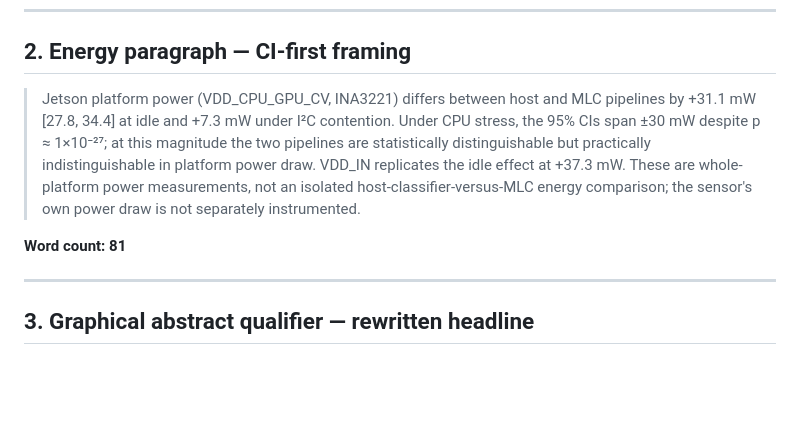
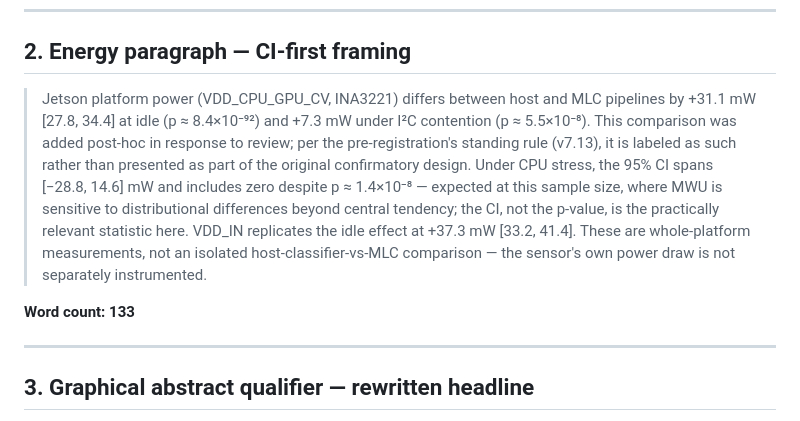
Before and after one commit to akulswami/sensor-mlc-latency, a Markdown page: docs/lab-notebook/2026-09-22-staging-blocks.md, the part around the change. Rendered like a GitHub page; blank space fills up the shorter version.

Commit message:
fix: correct mismatched H6' p-value in staging block 2, add post-hoc disclosure per v7.13

```diff
--- a/docs/lab-notebook/2026-09-22-staging-blocks.md
+++ b/docs/lab-notebook/2026-09-22-staging-blocks.md
@@ -21,16 +21,20 @@ request; nothing was re-derived, re-verified, or newly introduced.
 ## 2. Energy paragraph — CI-first framing
 
 > Jetson platform power (VDD_CPU_GPU_CV, INA3221) differs between host
-> and MLC pipelines by +31.1 mW [27.8, 34.4] at idle and +7.3 mW under
-> I²C contention. Under CPU stress, the 95% CIs span ±30 mW despite p ≈
-> 1×10⁻²⁷; at this magnitude the two pipelines are statistically
-> distinguishable but practically indistinguishable in platform power
-> draw. VDD_IN replicates the idle effect at +37.3 mW. These are
-> whole-platform power measurements, not an isolated
-> host-classifier-versus-MLC energy comparison; the sensor's own power
-> draw is not separately instrumented.
+> and MLC pipelines by +31.1 mW [27.8, 34.4] at idle (p ≈ 8.4×10⁻⁹²) and
+> +7.3 mW under I²C contention (p ≈ 5.5×10⁻⁸). This comparison was added
+> post-hoc in response to review; per the pre-registration's standing
+> rule (v7.13), it is labeled as such rather than presented as part of
+> the original confirmatory design. Under CPU stress, the 95% CI spans
+> [−28.8, 14.6] mW and includes zero despite p ≈ 1.4×10⁻⁸ — expected at
+> this sample size, where MWU is sensitive to distributional differences
+> beyond central tendency; the CI, not the p-value, is the practically
+> relevant statistic here. VDD_IN replicates the idle effect at +37.3 mW
+> [33.2, 41.4]. These are whole-platform measurements, not an isolated
+> host-classifier-vs-MLC comparison — the sensor's own power draw is not
+> separately instrumented.
 
-**Word count: 81**
+**Word count: 133**
 
 ---
 
```
